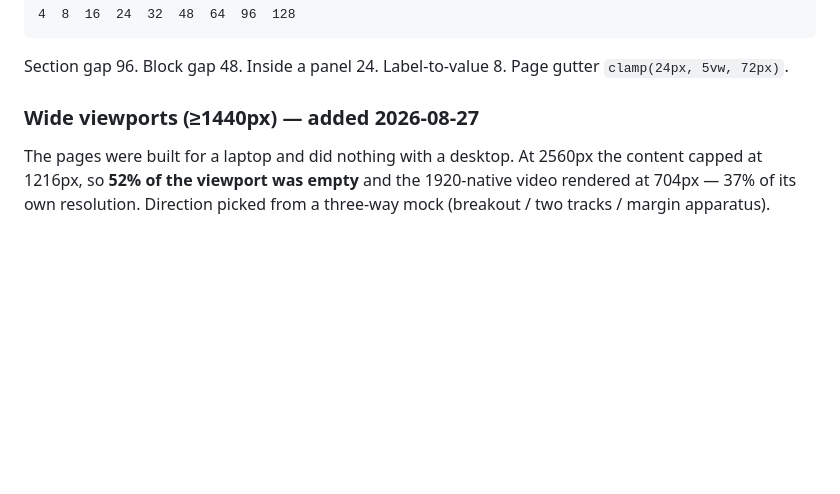
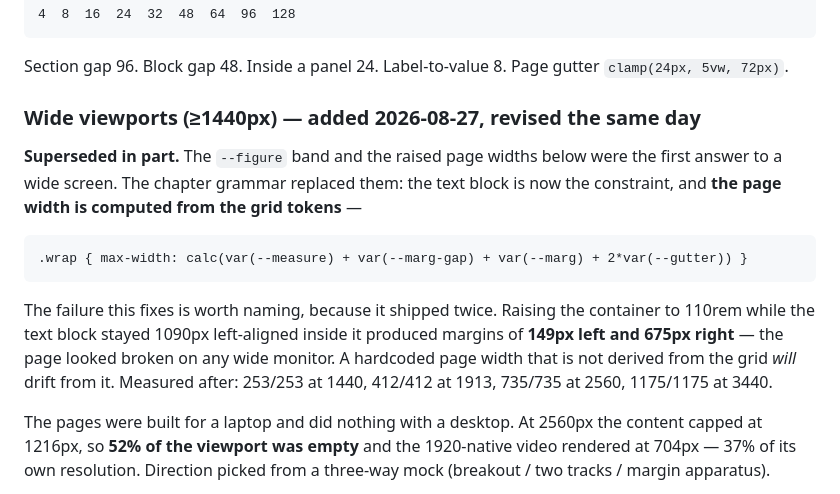
Before and after one commit to amohdnaw/spc-from-first-principles, a Markdown page: DESIGN.md, the part around the change. Drawn GitHub-style; blank space fills up the shorter version.

Commit message:
docs(spc): record the derived page width rule

````diff
--- a/DESIGN.md
+++ b/DESIGN.md
@@ -151,7 +151,22 @@ Base unit **8px**. Vertical rhythm **32px** (equals body line-height — blocks
 Section gap 96. Block gap 48. Inside a panel 24. Label-to-value 8.
 Page gutter `clamp(24px, 5vw, 72px)`.
 
-### Wide viewports (≥1440px) — added 2026-08-27
+### Wide viewports (≥1440px) — added 2026-08-27, revised the same day
+
+**Superseded in part.** The `--figure` band and the raised page widths below were the
+first answer to a wide screen. The chapter grammar replaced them: the text block is now
+the constraint, and **the page width is computed from the grid tokens** —
+
+```
+.wrap { max-width: calc(var(--measure) + var(--marg-gap) + var(--marg) + 2*var(--gutter)) }
+```
+
+The failure this fixes is worth naming, because it shipped twice. Raising the container
+to 110rem while the text block stayed 1090px left-aligned inside it produced margins of
+**149px left and 675px right** — the page looked broken on any wide monitor. A hardcoded
+page width that is not derived from the grid *will* drift from it. Measured after:
+253/253 at 1440, 412/412 at 1913, 735/735 at 2560, 1175/1175 at 3440.
+
 
 The pages were built for a laptop and did nothing with a desktop. At 2560px the
 content capped at 1216px, so **52% of the viewport was empty** and the 1920-native
````
